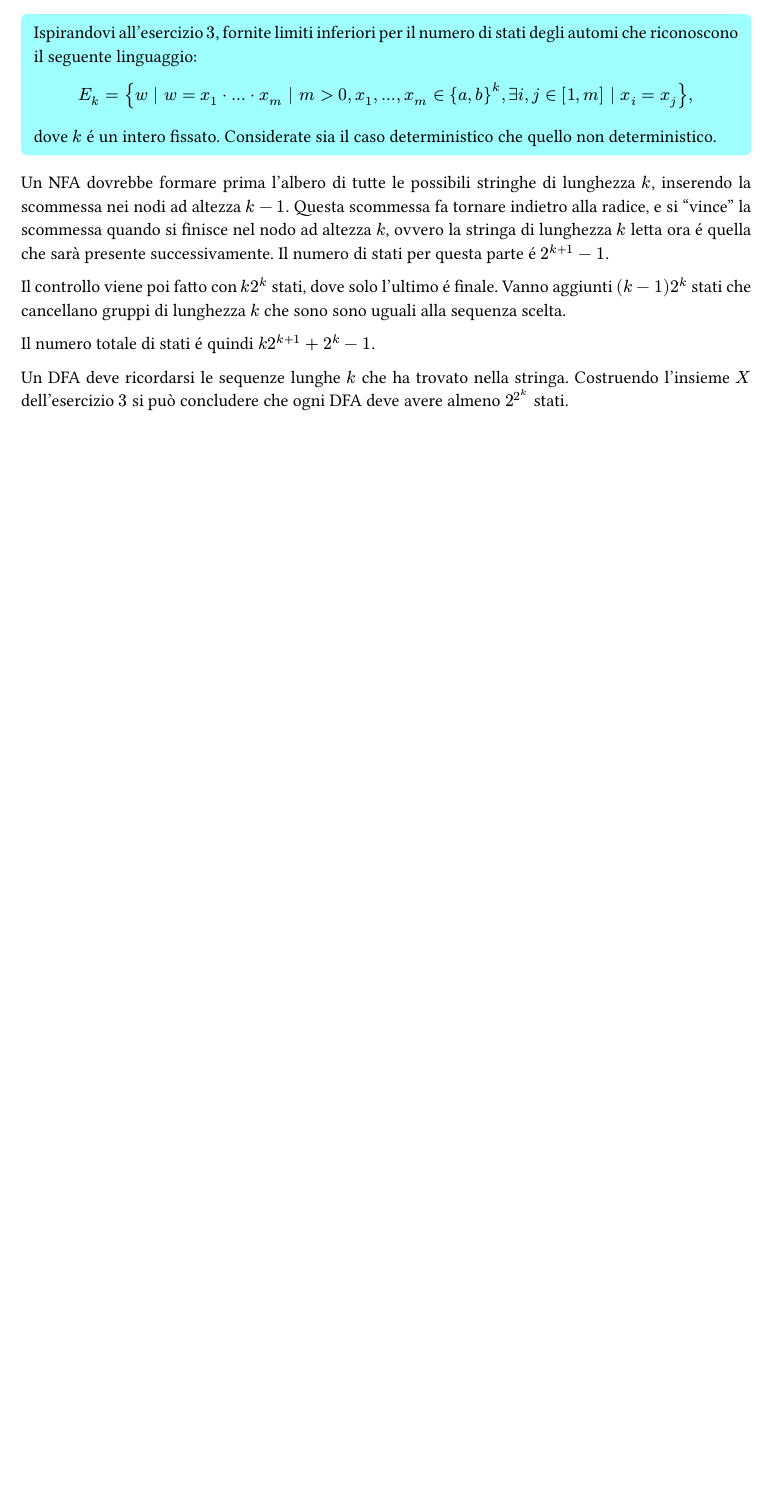
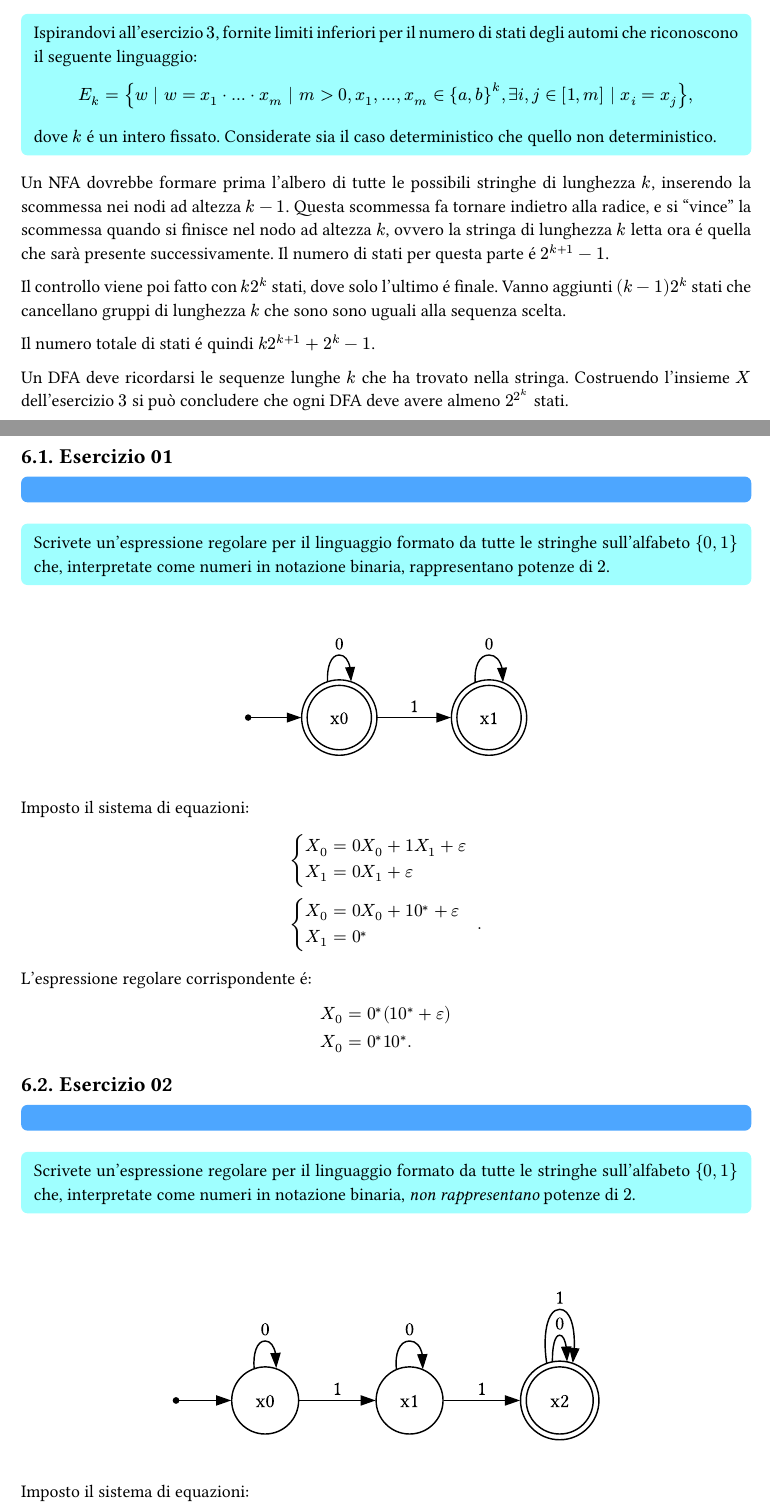
Before and after one commit to MattiaOldani/Teoria-dei-Linguaggi, a Typst document (esercizi.typ): part of page 16 of 16 before the commit and two parts of pages 16 and 17 of 21 after it, the two joined at a grey line, cut so that both start at the same text, the shorter picture padded with empty space. The pictures show the PDF file esercizi.pdf that the author committed with the source.

Commit message:
Aggiunti esercizi lezione 06

```diff
--- a/esercizi.typ
+++ b/esercizi.typ
@@ -589,3 +589,5 @@ Il controllo viene poi fatto con $k 2^k$ stati, dove solo l'ultimo é finale. Va
 Il numero totale di stati é quindi $k 2^(k+1) + 2^k - 1$.
 
 Un DFA deve ricordarsi le sequenze lunghe $k$ che ha trovato nella stringa. Costruendo l'insieme $X$ dell'esercizio $3$ si può concludere che ogni DFA deve avere almeno $2^(2^k)$ stati.
+
+#pagebreak()
@@ -591,0 +603,2 @@ Un DFA deve ricordarsi le sequenze lunghe $k$ che ha trovato nella stringa. Cost
+#assignment(
+  [Scrivete un’espressione regolare per il linguaggio formato da tutte le stringhe sull’alfabeto ${0, 1}$ che, interpretate come numeri in notazione binaria, rappresentano potenze di $2$.]
@@ -591,0 +617,10 @@ Un DFA deve ricordarsi le sequenze lunghe $k$ che ha trovato nella stringa. Cost
+L'espressione regolare corrispondente é: $ X_0 &= 0^* (1 0^* + epsilon) \ X_0 &= 0^* 1 0^*. $
+
+== Esercizio 02
+
+#introduction(
+  []
+)
+
+#assignment(
+  [Scrivete un’espressione regolare per il linguaggio formato da tutte le stringhe sull’alfabeto ${0, 1}$ che, interpretate come numeri in notazione binaria, _non rappresentano_ potenze di $2$.]
@@ -591,0 +639,9 @@ Un DFA deve ricordarsi le sequenze lunghe $k$ che ha trovato nella stringa. Cost
+L'espressione regolare corrispondente é: $ X_0 = 0^* 1 0^* 1 (0 + 1)^*. $
+
+== Esercizio 03
+
+#introduction(
+  []
+)
+
+#assignment(
@@ -591,0 +663,8 @@ Un DFA deve ricordarsi le sequenze lunghe $k$ che ha trovato nella stringa. Cost
+== Esercizio 04
+
+#introduction(
+  []
+)
+
+#assignment(
+  [Scrivete un’espressione regolare per il linguaggio formato da tutte le stringhe sull’alfabeto ${a, b}$ nelle quali ogni $a$ é seguita immediatamente da una $b$.]
@@ -591,0 +683,9 @@ Un DFA deve ricordarsi le sequenze lunghe $k$ che ha trovato nella stringa. Cost
+L'espressione regolare corrispondente é: $ X_0 = (b + a b)^* + epsilon $
+
+== Esercizio 05
+
+#introduction(
+  []
+)
+
+#assignment(
@@ -591,0 +705,12 @@ Un DFA deve ricordarsi le sequenze lunghe $k$ che ha trovato nella stringa. Cost
+$ X_0 &= b (a b)^* b X_0 + (a + b (a b)^* a a) (b a + b b (a b)^* a a)^* (a + b b (a b)^* b) X_0 + epsilon \ X_0 &= (b (a b)^* b + (a + b (a b)^* a a) (b a + b b (a b)^* a a)^* (a + b b (a b)^* b)) X_0 + epsilon . $
+
+L'espressione regolare corrispondente é: $ X_0 &= (b (a b)^* b + (a + b (a b)^* a a) (b a + b b (a b)^* a a)^* (a + b b (a b)^* b))^* . $
+
+== Esercizio 06
+
+#introduction(
+  []
+)
+
+#assignment(
+  [Scrivete un’espressione regolare per il linguaggio formato da tutte le stringhe sull’alfabeto ${4, 5}$ che, interpretate come numeri in base $10$, rappresentano interi che non sono divisibili per $3$.]
@@ -591,0 +729,3 @@ Un DFA deve ricordarsi le sequenze lunghe $k$ che ha trovato nella stringa. Cost
+$ X_0 &= 0 X_0 + 1 (0 1^* 0)^* 1 X_0 + epsilon \ X_0 &= (0 + 1(0 1^* 0)^* 1) X_0 + epsilon $
+
+L'espressione regolare corrispondente é: $ X_0 = (0 + 1 (0 1^* 0)^* 1)^* . $
```
Also changed, not shown: assets-esercizi/lezione06-01.svg (added), assets-esercizi/lezione06-02.svg (added), assets-esercizi/lezione06-03.svg (added), assets-esercizi/lezione06-04.svg (added), assets-esercizi/lezione06-05.svg (added), assets-esercizi/lezione06-06.svg (added), esercizi.pdf, esercizi.typ (85 more changed lines).
